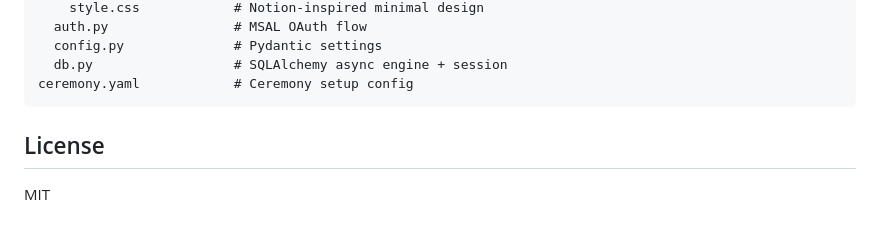
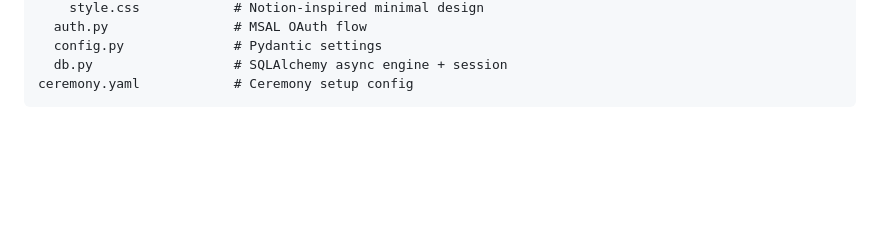
Before and after one commit to lavneethora/ceremoni, a Markdown page: README.md, the part around the change. Rendered like a GitHub page; blank space fills up the shorter version.

````diff
--- a/README.md
+++ b/README.md
@@ -101,7 +101,3 @@ app/
   db.py                  # SQLAlchemy async engine + session
 ceremony.yaml            # Ceremony setup config
 ```
-
-## License
-
-MIT
````
